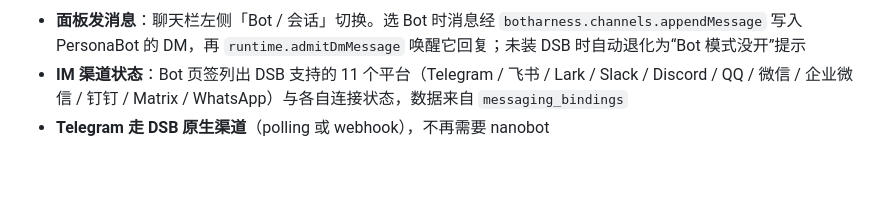
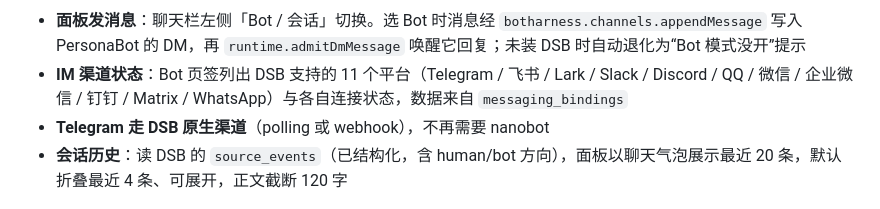
Before and after one commit to zuxinyuan/dsh-pet-one, a Markdown page: README.md, the part around the change. Drawn GitHub-style; blank space fills up the shorter version.

```diff
--- a/README.md
+++ b/README.md
@@ -102,6 +102,7 @@ rm ~/.dsh/pet-one/page-hidden      # 恢复
 - **面板发消息**：聊天栏左侧「Bot / 会话」切换。选 Bot 时消息经 `botharness.channels.appendMessage` 写入 PersonaBot 的 DM，再 `runtime.admitDmMessage` 唤醒它回复；未装 DSB 时自动退化为“Bot 模式没开”提示
 - **IM 渠道状态**：Bot 页签列出 DSB 支持的 11 个平台（Telegram / 飞书 / Lark / Slack / Discord / QQ / 微信 / 企业微信 / 钉钉 / Matrix / WhatsApp）与各自连接状态，数据来自 `messaging_bindings`
 - **Telegram 走 DSB 原生渠道**（polling 或 webhook），不再需要 nanobot
+- **会话历史**：读 DSB 的 `source_events`（已结构化，含 human/bot 方向），面板以聊天气泡展示最近 20 条，默认折叠最近 4 条、可展开，正文截断 120 字
 
 ![面板 Bot 页签](docs/panel-bots.png)
 
```
Also changed, not shown: docs/panel-bot-history.png (added), 4 other files.
